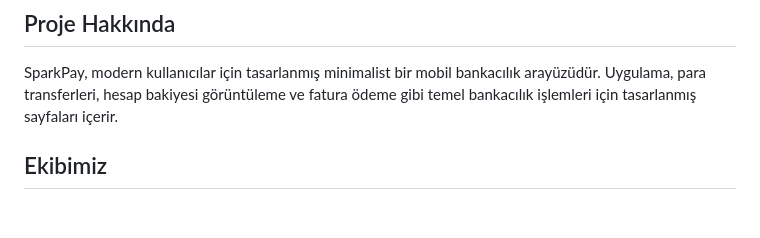
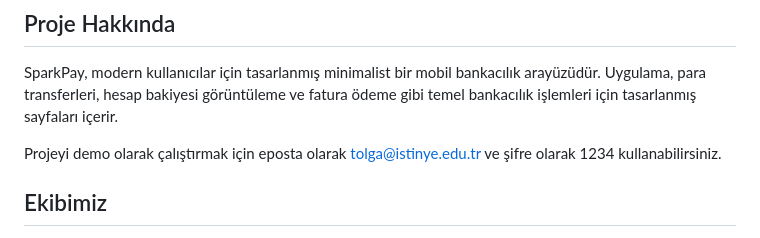
Before and after one commit to tollgaa/SparkPay-Flutter, a Markdown page: README.md, the part around the change. Rendered like a GitHub page; blank space fills up the shorter version.

Commit message:
Update README.md
-Demo hesap e-postası ve şifresi eklendi.

```diff
--- a/README.md
+++ b/README.md
@@ -13,6 +13,8 @@
 SparkPay, modern kullanıcılar için tasarlanmış minimalist bir mobil bankacılık arayüzüdür. Uygulama,
 para transferleri, hesap bakiyesi görüntüleme ve fatura ödeme gibi temel bankacılık işlemleri için
 tasarlanmış sayfaları içerir.
+
+Projeyi demo olarak çalıştırmak için eposta olarak tolga@istinye.edu.tr ve şifre olarak 1234 kullanabilirsiniz.
 
 
 ## Ekibimiz
```
